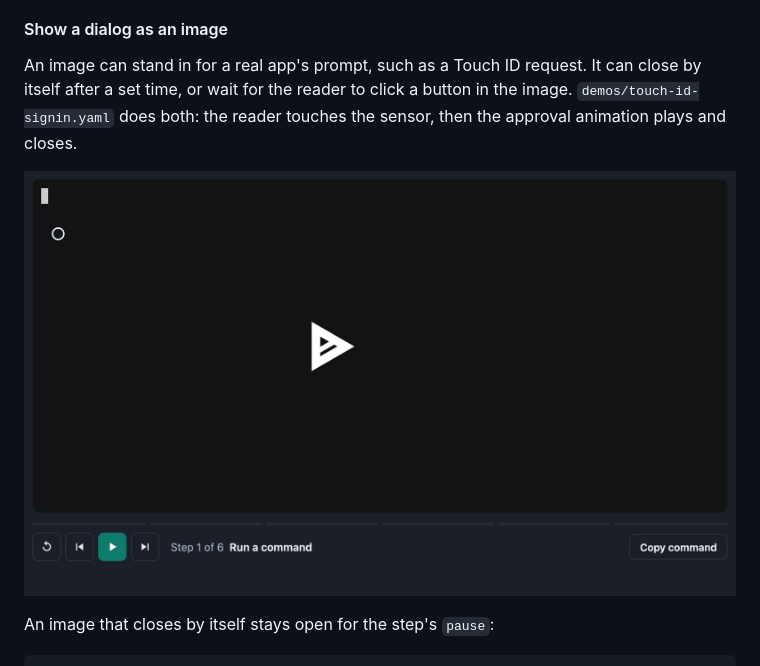
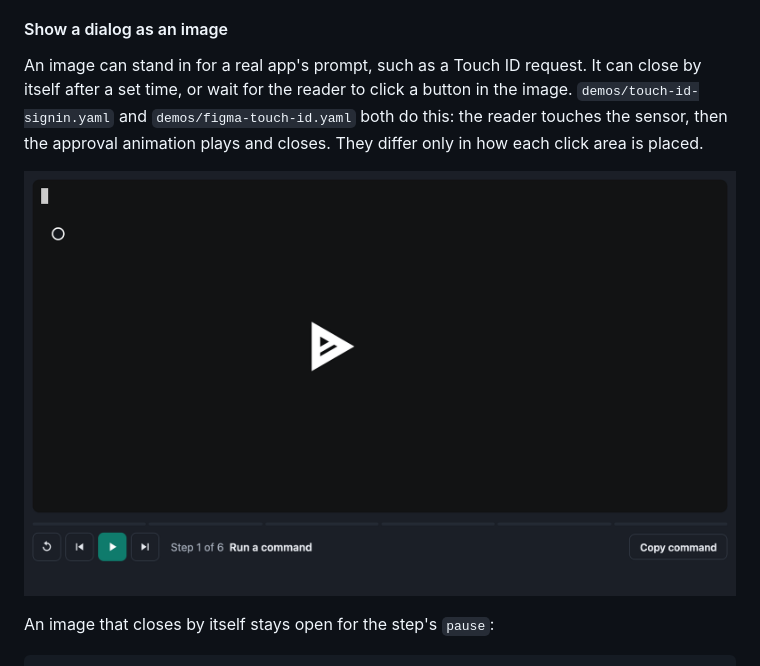
Before and after one commit to libutcher/CLIscenes, a Markdown page: docs/authoring.md, the part around one of its changes. Drawn GitHub-style; pictures changed too: docs/media/interactive-approve.gif (added), docs/media/touch-id.gif (deleted).

```diff
--- a/docs/authoring.md
+++ b/docs/authoring.md
@@ -121,5 +121,5 @@ Image rules, which also apply to `icon` and `requesterIcon`:
 
 #### Show a dialog as an image
 
-An image can stand in for a real app's prompt, such as a Touch ID request. It can close by itself after a set time, or wait for the reader to click a button in the image. `demos/touch-id-signin.yaml` does both: the reader touches the sensor, then the approval animation plays and closes.
+An image can stand in for a real app's prompt, such as a Touch ID request. It can close by itself after a set time, or wait for the reader to click a button in the image. `demos/touch-id-signin.yaml` and `demos/figma-touch-id.yaml` both do this: the reader touches the sensor, then the approval animation plays and closes. They differ only in how each click area is placed.
 
```
Also changed, not shown: other parts of docs/authoring.md (+1 -1 lines), README.md (+10 -4 lines), docs/media/interactive-cancel.gif (added), docs/media/non-interactive.gif (added), docs/media/overlay.gif (deleted), 1 other file.
